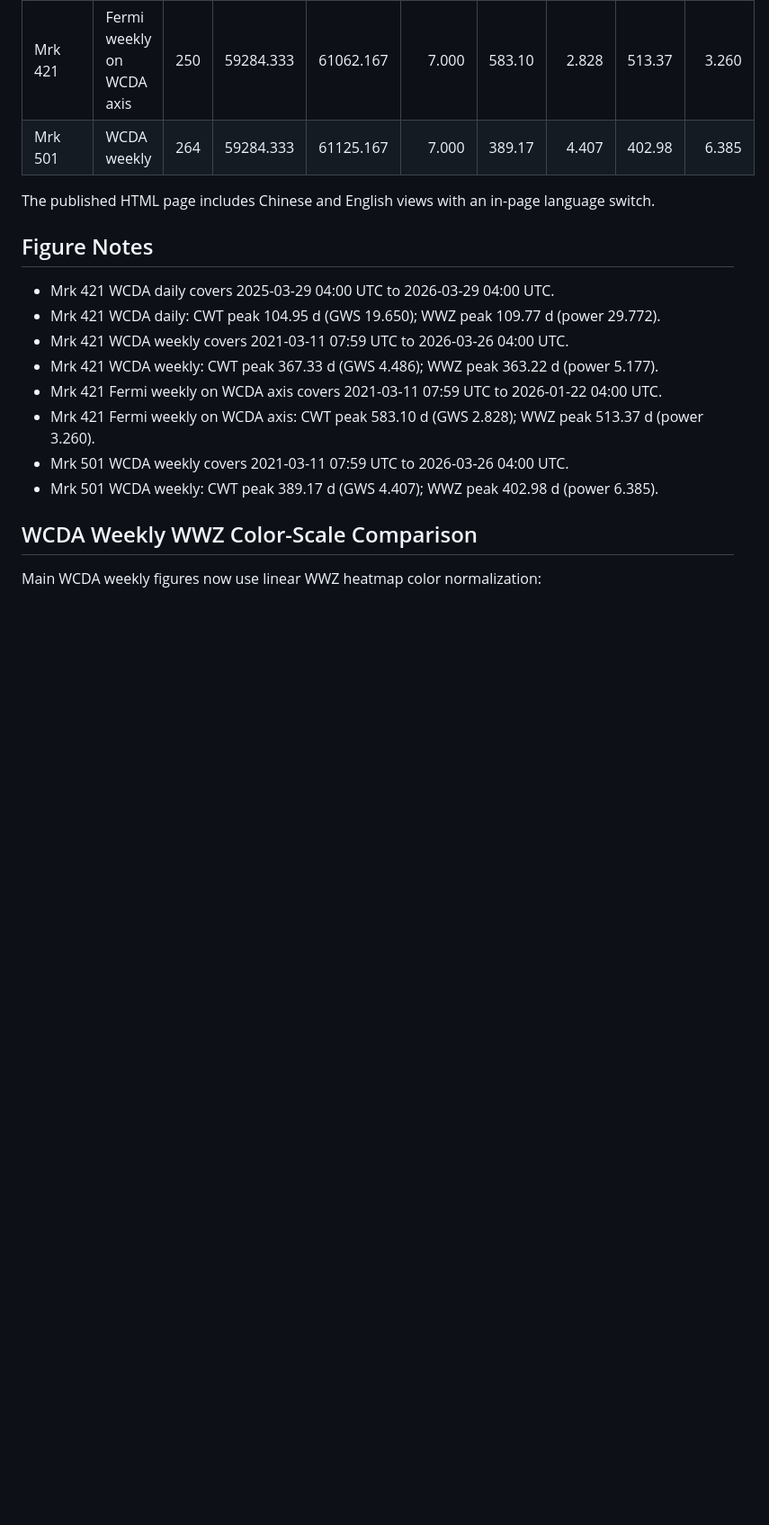
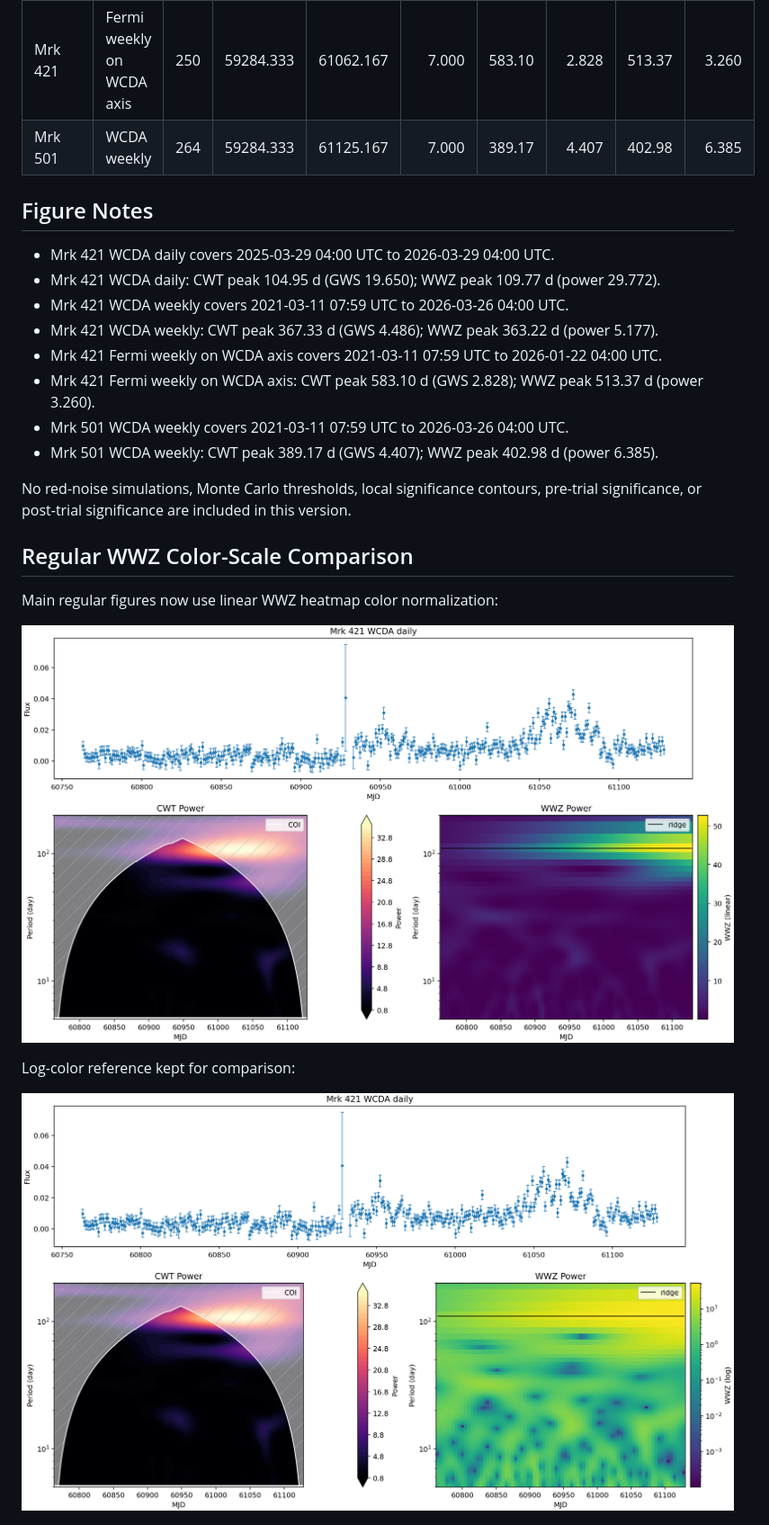
Before and after one commit to Pluto235/any-reports, a Markdown page: qpo-periodicity-v1/periodicity_v1_report.md, the part around the change printed below. Shown: that part at 90% size. Drawn GitHub-style; pictures changed too: qpo-periodicity-v1/assets/mkn421/wcda_daily_periodicity.png, qpo-periodicity-v1/assets/mkn421/wcda_daily_periodicity_logcolor.png (added); blank space fills up the shorter version.

```diff
--- a/qpo-periodicity-v1/periodicity_v1_report.md
+++ b/qpo-periodicity-v1/periodicity_v1_report.md
@@ -14,8 +14,6 @@ The updated figures use a clearer layout: the light curve is shown across the fi
 | Mrk 421 | WCDA weekly | 264 | 59284.333 | 61125.167 | 7.000 | 367.33 | 4.486 | 363.22 | 5.177 |
 | Mrk 421 | Fermi weekly on WCDA axis | 250 | 59284.333 | 61062.167 | 7.000 | 583.10 | 2.828 | 513.37 | 3.260 |
 | Mrk 501 | WCDA weekly | 264 | 59284.333 | 61125.167 | 7.000 | 389.17 | 4.407 | 402.98 | 6.385 |
-
-The published HTML page includes Chinese and English views with an in-page language switch.
 
 ## Figure Notes
 
@@ -28,11 +26,18 @@ The published HTML page includes Chinese and English views with an in-page langu
 - Mrk 501 WCDA weekly covers 2021-03-11 07:59 UTC to 2026-03-26 04:00 UTC.
 - Mrk 501 WCDA weekly: CWT peak 389.17 d (GWS 4.407); WWZ peak 402.98 d (power 6.385).
 
+No red-noise simulations, Monte Carlo thresholds, local significance contours, pre-trial significance, or post-trial significance are included in this version.
 
 
-## WCDA Weekly WWZ Color-Scale Comparison
+## Regular WWZ Color-Scale Comparison
 
-Main WCDA weekly figures now use linear WWZ heatmap color normalization:
+Main regular figures now use linear WWZ heatmap color normalization:
+
+![Mrk 421 WCDA daily linear-color WWZ](assets/mkn421/wcda_daily_periodicity.png)
+
+Log-color reference kept for comparison:
+
+![Mrk 421 WCDA daily log-color WWZ](assets/mkn421/wcda_daily_periodicity_logcolor.png)
 
 ![Mrk 421 WCDA weekly linear-color WWZ](assets/mkn421/wcda_weekly_periodicity.png)
 
```
Also changed, not shown: other parts of qpo-periodicity-v1/periodicity_v1_report.md (+9 -3 lines), qpo-periodicity-v1/assets/mkn421/fermi_weekly_on_wcda_axis_periodicity.png, qpo-periodicity-v1/assets/mkn421/fermi_weekly_on_wcda_axis_periodicity_logcolor.png (added), qpo-periodicity-v1/assets/mkn421/wcda_weekly_periodicity_logcolor.png, qpo-periodicity-v1/assets/mkn501/wcda_weekly_periodicity_logcolor.png, 1 other file.
